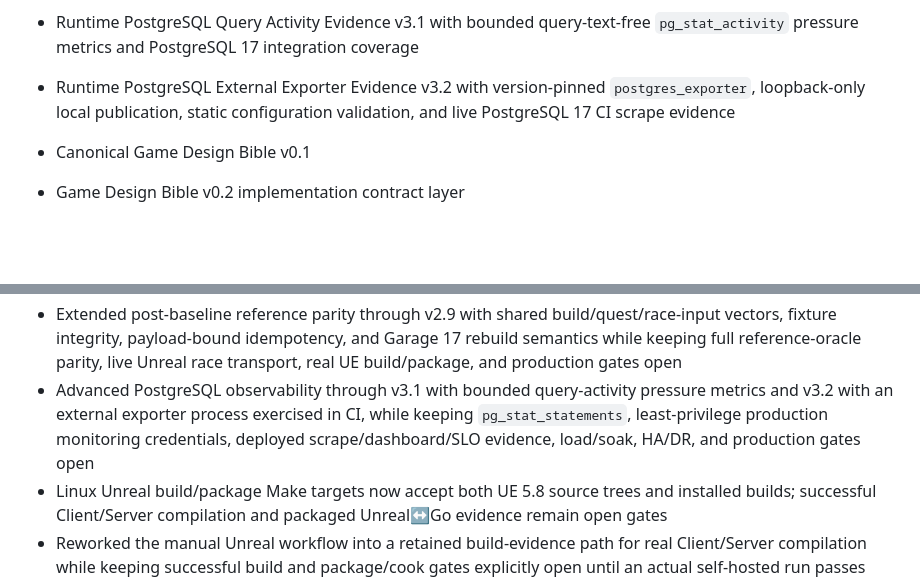
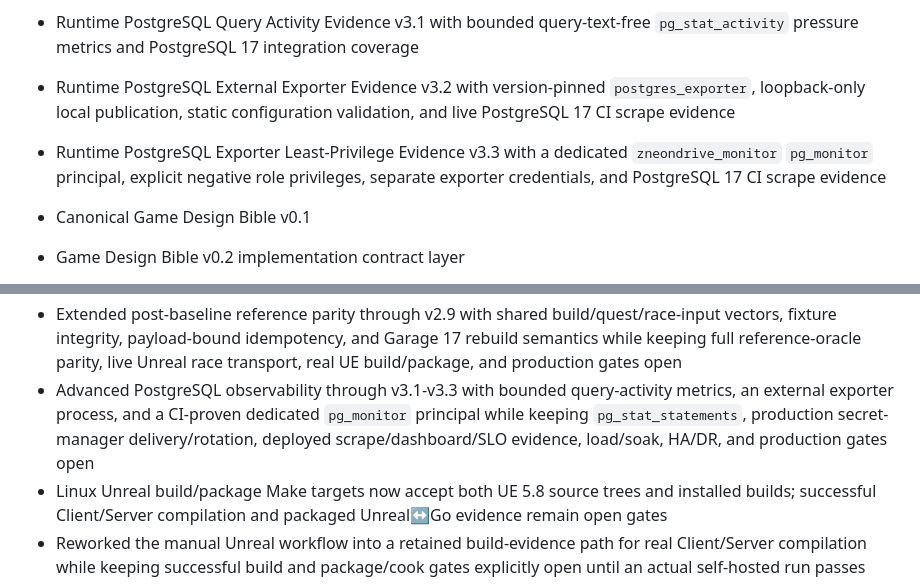
Before and after one commit to cvsz/zneondrive, a Markdown page: CHANGELOG.md, 2 parts joined by grey strips. GitHub-like rendering; blank space fills up the shorter version.

Commit message:
docs(changelog): record least-privilege exporter v3.3

```diff
--- a/CHANGELOG.md
+++ b/CHANGELOG.md
@@ -9,6 +9,7 @@ All notable changes to zNeonDrive are documented here.
 - CI validator for the threat-exercise manifest that pins the Unreal Engine 5.8 + Go 1.27 + PostgreSQL + Redis authority model, requires core abuse categories, verifies evidence markers, and rejects silent promotion of open production-security scenarios
 - Runtime PostgreSQL Query Activity Evidence v3.1 with bounded query-text-free `pg_stat_activity` pressure metrics and PostgreSQL 17 integration coverage
 - Runtime PostgreSQL External Exporter Evidence v3.2 with version-pinned `postgres_exporter`, loopback-only local publication, static configuration validation, and live PostgreSQL 17 CI scrape evidence
+- Runtime PostgreSQL Exporter Least-Privilege Evidence v3.3 with a dedicated `zneondrive_monitor` `pg_monitor` principal, explicit negative role privileges, separate exporter credentials, and PostgreSQL 17 CI scrape evidence
 - Canonical Game Design Bible v0.1
 - Game Design Bible v0.2 implementation contract layer
 - NOVA CITY world bible and gameplay systems specification
@@ -192,7 +193,7 @@ All notable changes to zNeonDrive are documented here.
 - Advanced the Unreal integrity source baseline to v2.2 with server-side impossible-displacement envelope telemetry while keeping live UE 5.8 calibration, acceleration/teleport envelopes for final physics, sanctions/ranked anti-cheat, build/package evidence and production gates open
 - Advanced the Unreal integrity source baseline to v2.3 with a wrap-safe server-side impossible-rotation envelope while keeping real UE 5.8 runtime calibration, final-physics angular/acceleration envelopes, sanctions/ranked anti-cheat, build/package evidence and production gates open
 - Extended post-baseline reference parity through v2.9 with shared build/quest/race-input vectors, fixture integrity, payload-bound idempotency, and Garage 17 rebuild semantics while keeping full reference-oracle parity, live Unreal race transport, real UE build/package, and production gates open
-- Advanced PostgreSQL observability through v3.1 with bounded query-activity pressure metrics and v3.2 with an external exporter process exercised in CI, while keeping `pg_stat_statements`, least-privilege production monitoring credentials, deployed scrape/dashboard/SLO evidence, load/soak, HA/DR, and production gates open
+- Advanced PostgreSQL observability through v3.1-v3.3 with bounded query-activity metrics, an external exporter process, and a CI-proven dedicated `pg_monitor` principal while keeping `pg_stat_statements`, production secret-manager delivery/rotation, deployed scrape/dashboard/SLO evidence, load/soak, HA/DR, and production gates open
 - Linux Unreal build/package Make targets now accept both UE 5.8 source trees and installed builds; successful Client/Server compilation and packaged Unreal↔Go evidence remain open gates
 - Reworked the manual Unreal workflow into a retained build-evidence path for real Client/Server compilation while keeping successful build and package/cook gates explicitly open until an actual self-hosted run passes
 - Added a separate retained package/cook evidence path; successful package evidence remains open until the self-hosted UE 5.8 workflow completes with non-empty Client/Server manifests and checksums
```
